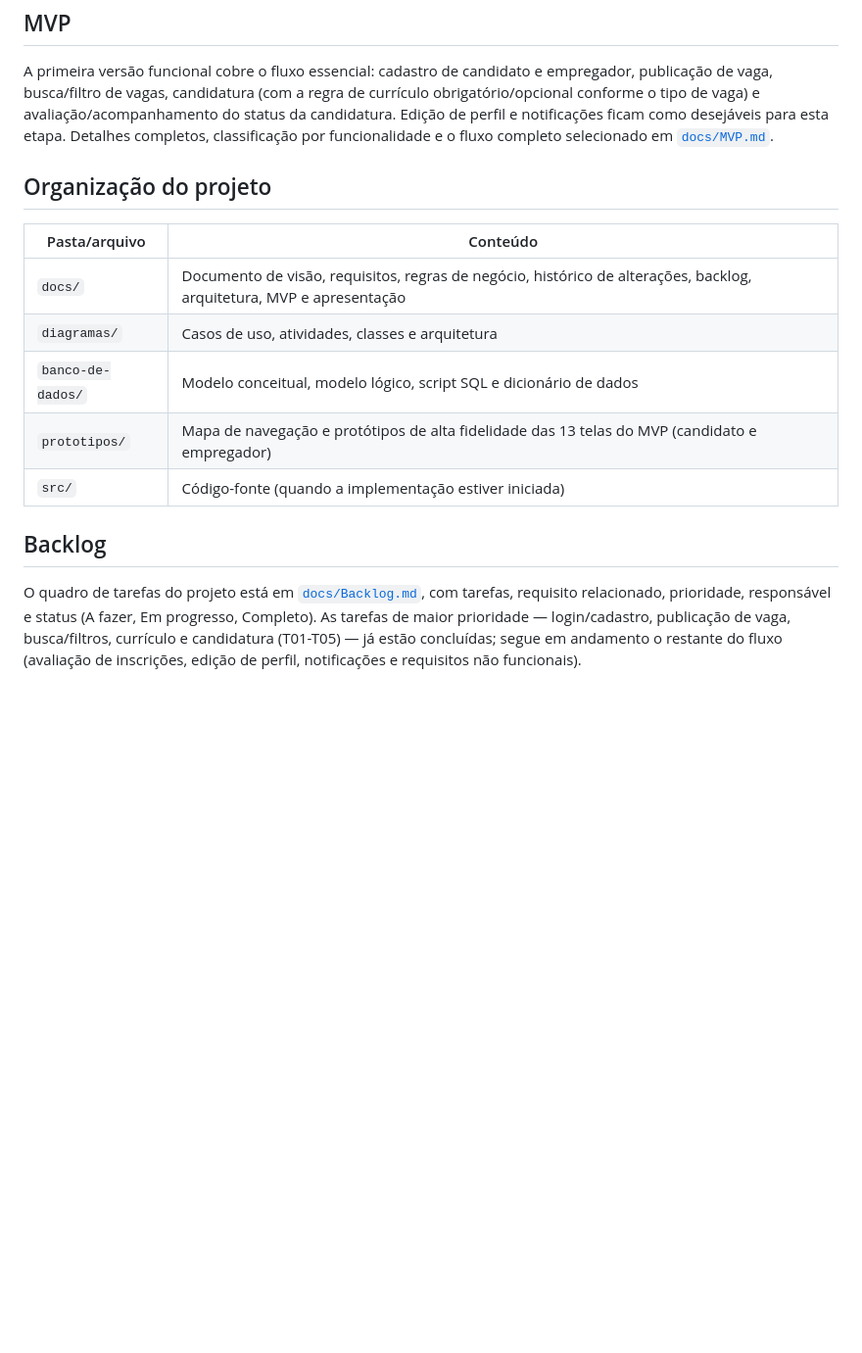
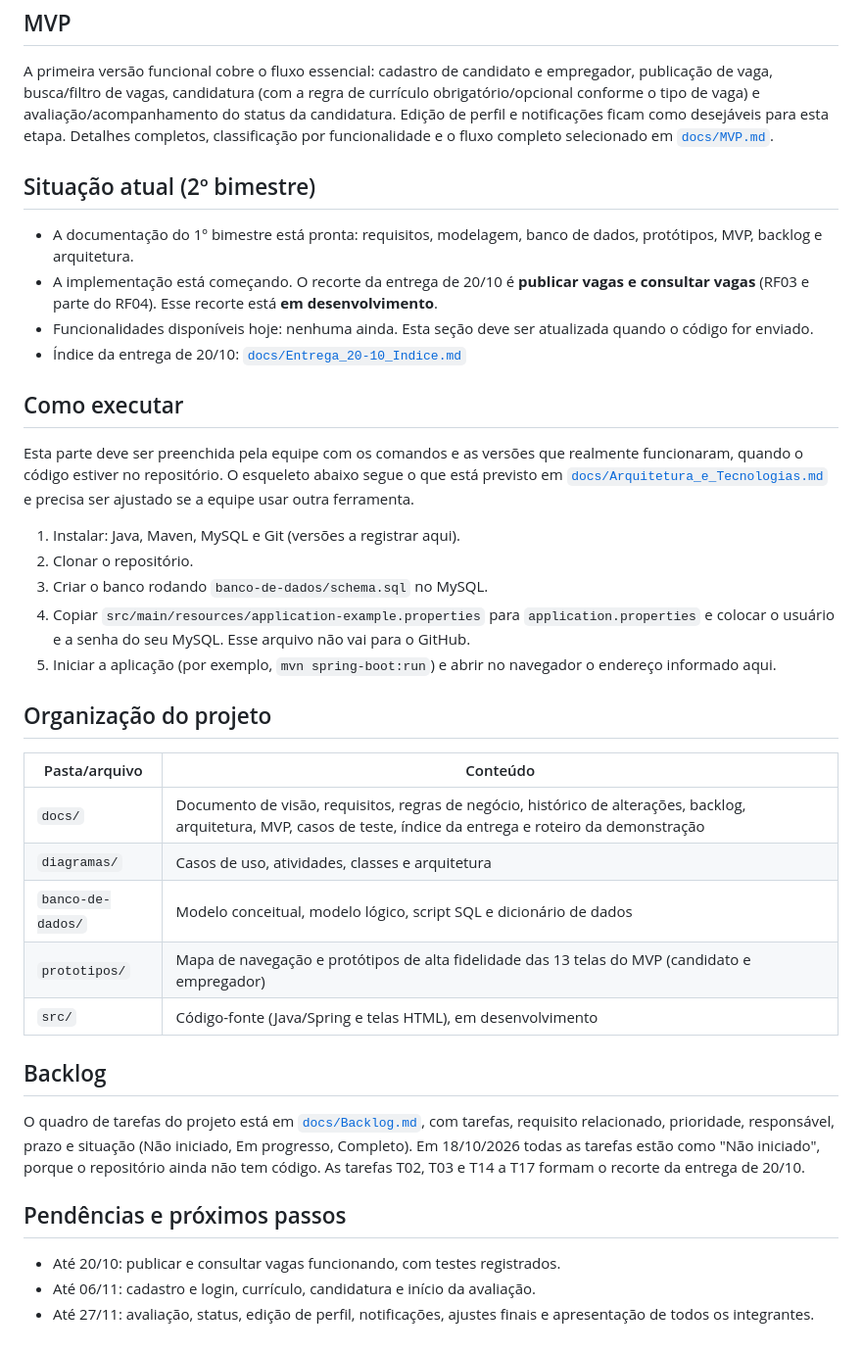
Before and after one commit to JeanBuenoM/Trabalho_ConnectIn, a Markdown page: README.md, the part around the change. Shown at 98% size. GitHub-like rendering; blank space fills up the shorter version.

```diff
--- a/README.md
+++ b/README.md
@@ -41,16 +41,39 @@ Justificativa completa e diagrama simples de arquitetura em [`docs/Arquitetura_e
 
 A primeira versão funcional cobre o fluxo essencial: cadastro de candidato e empregador, publicação de vaga, busca/filtro de vagas, candidatura (com a regra de currículo obrigatório/opcional conforme o tipo de vaga) e avaliação/acompanhamento do status da candidatura. Edição de perfil e notificações ficam como desejáveis para esta etapa. Detalhes completos, classificação por funcionalidade e o fluxo completo selecionado em [`docs/MVP.md`](docs/MVP.md).
 
+## Situação atual (2º bimestre)
+
+- A documentação do 1º bimestre está pronta: requisitos, modelagem, banco de dados, protótipos, MVP, backlog e arquitetura.
+- A implementação está começando. O recorte da entrega de 20/10 é **publicar vagas e consultar vagas** (RF03 e parte do RF04). Esse recorte está **em desenvolvimento**.
+- Funcionalidades disponíveis hoje: nenhuma ainda. Esta seção deve ser atualizada quando o código for enviado.
+- Índice da entrega de 20/10: [`docs/Entrega_20-10_Indice.md`](docs/Entrega_20-10_Indice.md)
+
+## Como executar
+
+Esta parte deve ser preenchida pela equipe com os comandos e as versões que realmente funcionaram, quando o código estiver no repositório. O esqueleto abaixo segue o que está previsto em [`docs/Arquitetura_e_Tecnologias.md`](docs/Arquitetura_e_Tecnologias.md) e precisa ser ajustado se a equipe usar outra ferramenta.
+
+1. Instalar: Java, Maven, MySQL e Git (versões a registrar aqui).
+2. Clonar o repositório.
+3. Criar o banco rodando `banco-de-dados/schema.sql` no MySQL.
+4. Copiar `src/main/resources/application-example.properties` para `application.properties` e colocar o usuário e a senha do seu MySQL. Esse arquivo não vai para o GitHub.
+5. Iniciar a aplicação (por exemplo, `mvn spring-boot:run`) e abrir no navegador o endereço informado aqui.
+
 ## Organização do projeto
 
 | Pasta/arquivo | Conteúdo |
 |---|---|
-| `docs/` | Documento de visão, requisitos, regras de negócio, histórico de alterações, backlog, arquitetura, MVP e apresentação |
+| `docs/` | Documento de visão, requisitos, regras de negócio, histórico de alterações, backlog, arquitetura, MVP, casos de teste, índice da entrega e roteiro da demonstração |
 | `diagramas/` | Casos de uso, atividades, classes e arquitetura |
 | `banco-de-dados/` | Modelo conceitual, modelo lógico, script SQL e dicionário de dados |
 | `prototipos/` | Mapa de navegação e protótipos de alta fidelidade das 13 telas do MVP (candidato e empregador) |
-| `src/` | Código-fonte (quando a implementação estiver iniciada) |
+| `src/` | Código-fonte (Java/Spring e telas HTML), em desenvolvimento |
 
 ## Backlog
 
-O quadro de tarefas do projeto está em [`docs/Backlog.md`](docs/Backlog.md), com tarefas, requisito relacionado, prioridade, responsável e status (A fazer, Em progresso, Completo). As tarefas de maior prioridade — login/cadastro, publicação de vaga, busca/filtros, currículo e candidatura (T01-T05) — já estão concluídas; segue em andamento o restante do fluxo (avaliação de inscrições, edição de perfil, notificações e requisitos não funcionais).
+O quadro de tarefas do projeto está em [`docs/Backlog.md`](docs/Backlog.md), com tarefas, requisito relacionado, prioridade, responsável, prazo e situação (Não iniciado, Em progresso, Completo). Em 18/10/2026 todas as tarefas estão como "Não iniciado", porque o repositório ainda não tem código. As tarefas T02, T03 e T14 a T17 formam o recorte da entrega de 20/10.
+
+## Pendências e próximos passos
+
+- Até 20/10: publicar e consultar vagas funcionando, com testes registrados.
+- Até 06/11: cadastro e login, currículo, candidatura e início da avaliação.
+- Até 27/11: avaliação, status, edição de perfil, notificações, ajustes finais e apresentação de todos os integrantes.
```
